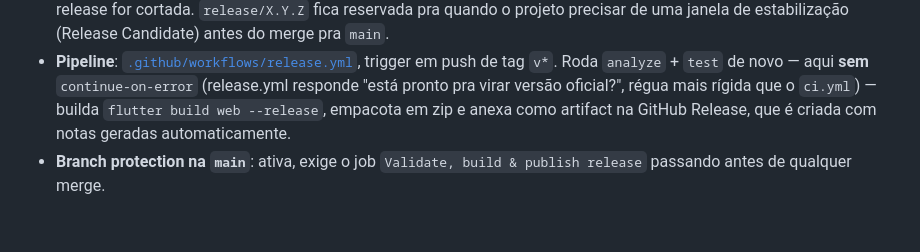
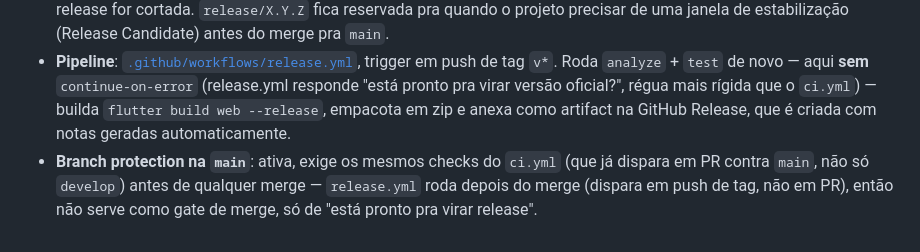
Before and after one commit to rafinha-as-br/app_administrador, a Markdown page: README.md, the part around the change. Drawn GitHub-style.

Commit message:
docs: corrige doc de branch protection da main
release.yml so dispara em push de tag, nunca em PR - por isso nao
pode ser o gate de merge da main. Quem gateia o merge sao os mesmos
checks do ci.yml, que ja escuta PR contra main.

```diff
--- a/README.md
+++ b/README.md
@@ -88,4 +88,4 @@ Ciclo de entrega separado do dia a dia de merges em `develop` — ver [Release &
 - **Changelog**: [`CHANGELOG.md`](CHANGELOG.md), formato Keep a Changelog.
 - **Estratégia de branch**: sem branch de release dedicada por enquanto — `develop → main` direto via PR quando uma release for cortada. `release/X.Y.Z` fica reservada pra quando o projeto precisar de uma janela de estabilização (Release Candidate) antes do merge pra `main`.
 - **Pipeline**: [`.github/workflows/release.yml`](.github/workflows/release.yml), trigger em push de tag `v*`. Roda `analyze` + `test` de novo — aqui **sem** `continue-on-error` (release.yml responde "está pronto pra virar versão oficial?", régua mais rígida que o `ci.yml`) — builda `flutter build web --release`, empacota em zip e anexa como artifact na GitHub Release, que é criada com notas geradas automaticamente.
-- **Branch protection na `main`**: ativa, exige o job `Validate, build & publish release` passando antes de qualquer merge.
+- **Branch protection na `main`**: ativa, exige os mesmos checks do `ci.yml` (que já dispara em PR contra `main`, não só `develop`) antes de qualquer merge — `release.yml` roda depois do merge (dispara em push de tag, não em PR), então não serve como gate de merge, só de "está pronto pra virar release".
```
